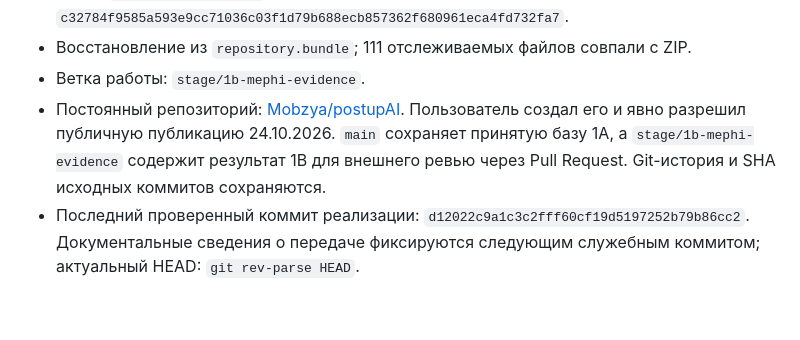
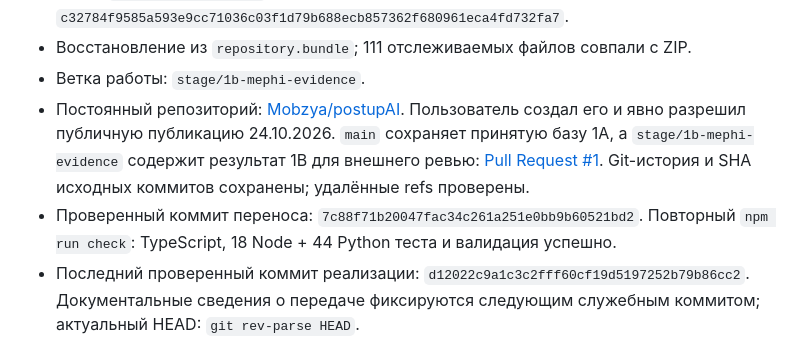
Before and after one commit to Mobzya/postupAI, a Markdown page: docs/PROJECT_STATE.md, the part around the change. Drawn GitHub-style; blank space fills up the shorter version.

Commit message:
Record postupAI pull request and verified remote history

```diff
--- a/docs/PROJECT_STATE.md
+++ b/docs/PROJECT_STATE.md
@@ -14,7 +14,10 @@
 - Постоянный репозиторий: [Mobzya/postupAI](https://github.com/Mobzya/postupAI).
   Пользователь создал его и явно разрешил публичную публикацию 24.10.2026.
   `main` сохраняет принятую базу 1A, а `stage/1b-mephi-evidence` содержит результат 1B
-  для внешнего ревью через Pull Request. Git-история и SHA исходных коммитов сохраняются.
+  для внешнего ревью: [Pull Request #1](https://github.com/Mobzya/postupAI/pull/1).
+  Git-история и SHA исходных коммитов сохранены; удалённые refs проверены.
+- Проверенный коммит переноса: `7c88f71b20047fac34c261a251e0bb9b60521bd2`.
+  Повторный `npm run check`: TypeScript, 18 Node + 44 Python теста и валидация успешно.
 - Последний проверенный коммит реализации: `d12022c9a1c3c2fff60cf19d5197252b79b86cc2`.
   Документальные сведения о передаче фиксируются следующим служебным коммитом;
   актуальный HEAD: `git rev-parse HEAD`.
```
Also changed, not shown: docs/STAGE_1B_REPORT.md (+4 -2 lines).
